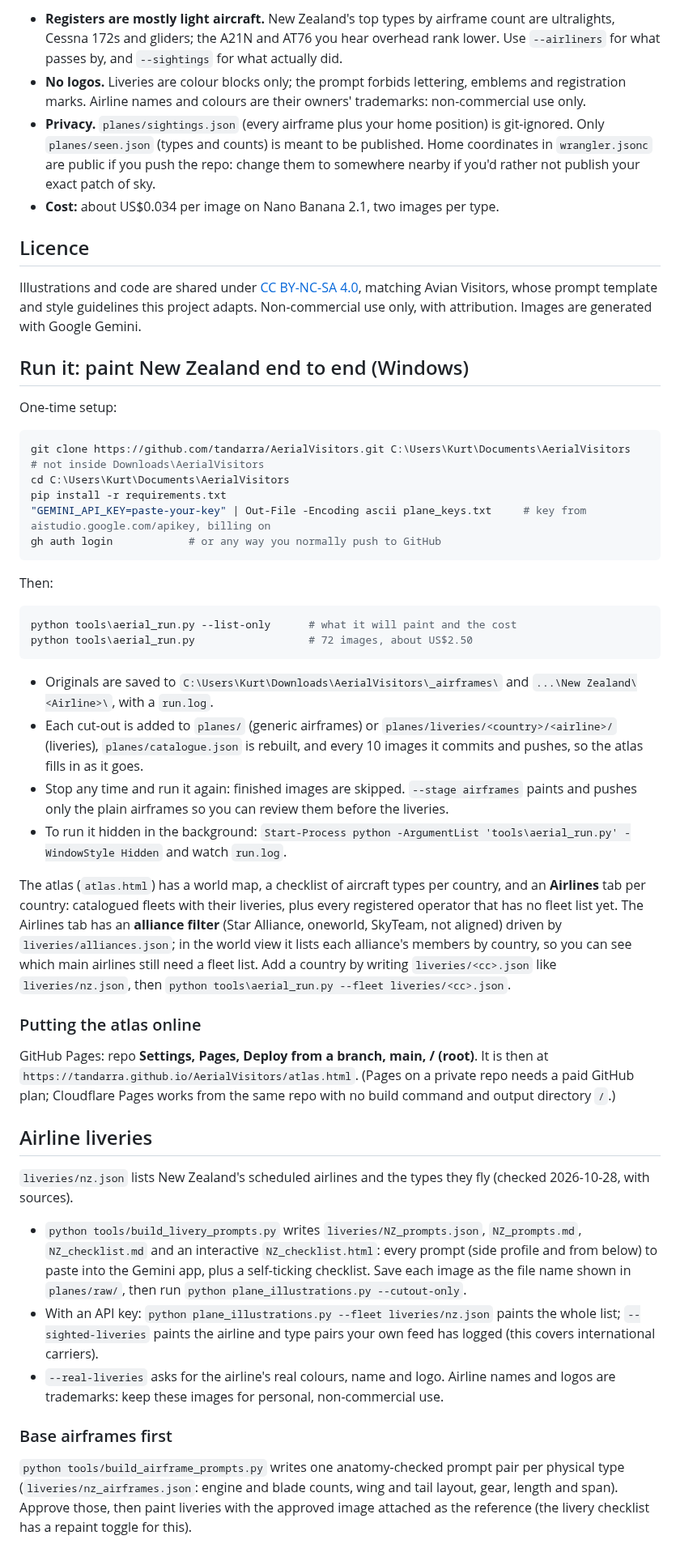
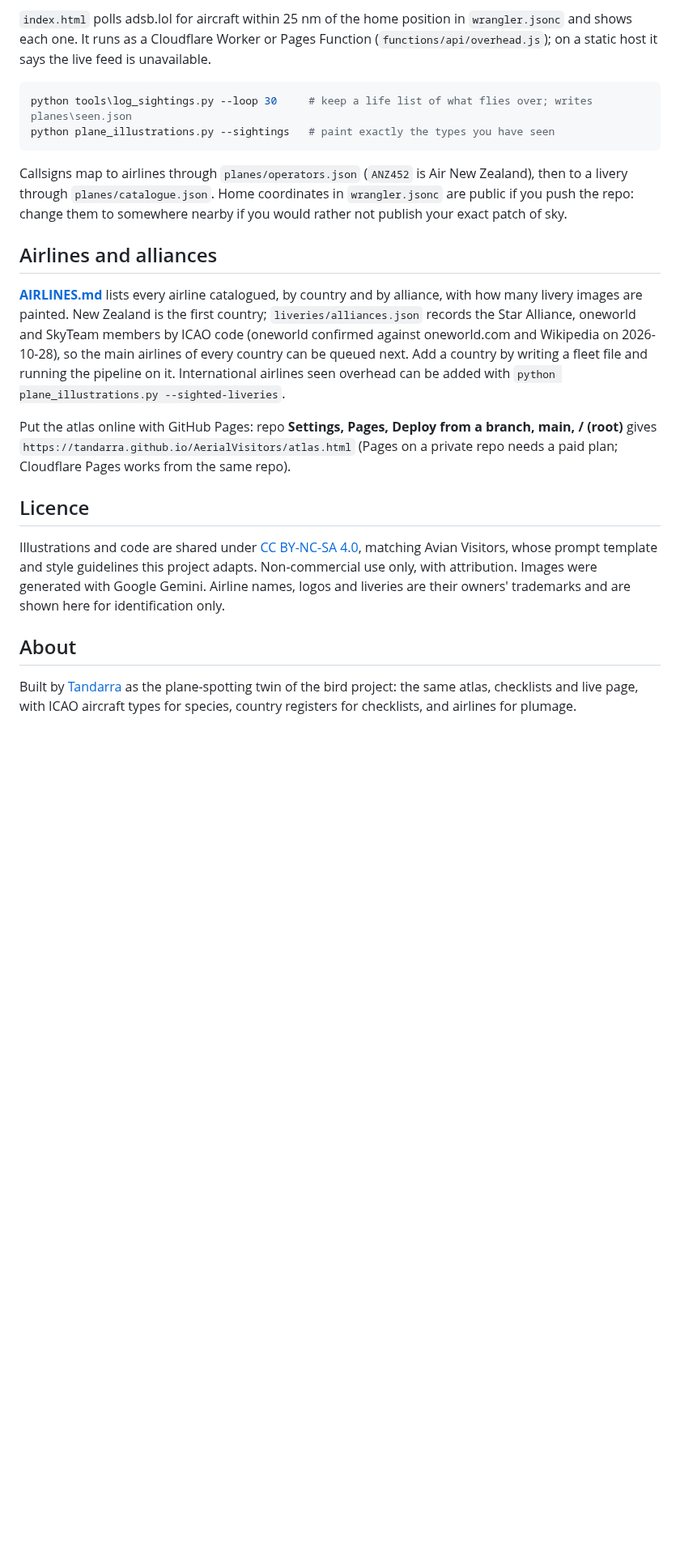
Before and after one commit to tandarra/AerialVisitors, a Markdown page: README.md, the part around one of its changes. Shown at 81% size. Drawn GitHub-style; blank space fills up the shorter version.

````diff
--- a/README.md
+++ b/README.md
@@ -81,58 +125,34 @@ Then commit and push. To look at it locally: `python -m http.server`, then open
 
-* **Registers are mostly light aircraft.** New Zealand's top types by airframe count are ultralights, Cessna 172s and
-  gliders; the A21N and AT76 you hear overhead rank lower. Use `--airliners` for what passes by, and `--sightings`
-  for what actually did.
-* **No logos.** Liveries are colour blocks only; the prompt forbids lettering, emblems and registration marks.
-  Airline names and colours are their owners' trademarks: non-commercial use only.
-* **Privacy.** `planes/sightings.json` (every airframe plus your home position) is git-ignored. Only
-  `planes/seen.json` (types and counts) is meant to be published. Home coordinates in `wrangler.jsonc` are public
-  if you push the repo: change them to somewhere nearby if you'd rather not publish your exact patch of sky.
-* **Cost:** about US$0.034 per image on Nano Banana 2.1, two images per type.
+`index.html` polls adsb.lol for aircraft within 25 nm of the home position in `wrangler.jsonc` and shows each one. It runs
+as a Cloudflare Worker or Pages Function (`functions/api/overhead.js`); on a static host it says the live feed is unavailable.
+
+```powershell
+python tools\log_sightings.py --loop 30     # keep a life list of what flies over; writes planes\seen.json
+python plane_illustrations.py --sightings   # paint exactly the types you have seen
+```
+
+Callsigns map to airlines through `planes/operators.json` (`ANZ452` is Air New Zealand), then to a livery through `planes/catalogue.json`.
+Home coordinates in `wrangler.jsonc` are public if you push the repo: change them to somewhere nearby if you would rather not publish your exact patch of sky.
+
+## Airlines and alliances
+
+**[AIRLINES.md](AIRLINES.md)** lists every airline catalogued, by country and by alliance, with how many livery images are painted.
+New Zealand is the first country; `liveries/alliances.json` records the Star Alliance, oneworld and SkyTeam members by ICAO code
+(oneworld confirmed against oneworld.com and Wikipedia on 2026-10-28), so the main airlines of every country can be queued
+next. Add a country by writing a fleet file and running the pipeline on it. International airlines seen overhead can be added with
+`python plane_illustrations.py --sighted-liveries`.
+
+Put the atlas online with GitHub Pages: repo **Settings, Pages, Deploy from a branch, main, / (root)** gives
+`https://tandarra.github.io/AerialVisitors/atlas.html` (Pages on a private repo needs a paid plan; Cloudflare Pages works from the same repo).
 
 ## Licence
 
 Illustrations and code are shared under
-[CC BY-NC-SA 4.0](https://creativecommons.org/licenses/by-nc-sa/4.0/), matching Avian Visitors, whose prompt template
-and style guidelines this project adapts. Non-commercial use only, with attribution. Images are generated with Google Gemini.
+[CC BY-NC-SA 4.0](https://creativecommons.org/licenses/by-nc-sa/4.0/), matching Avian Visitors, whose prompt template and
+style guidelines this project adapts. Non-commercial use only, with attribution. Images were generated with Google Gemini.
+Airline names, logos and liveries are their owners' trademarks and are shown here for identification only.
 
-## Run it: paint New Zealand end to end (Windows)
+## About
 
-One-time setup:
-
-```powershell
-git clone https://github.com/tandarra/AerialVisitors.git C:\Users\Kurt\Documents\AerialVisitors   # not inside Downloads\AerialVisitors
-cd C:\Users\Kurt\Documents\AerialVisitors
-pip install -r requirements.txt
-"GEMINI_API_KEY=paste-your-key" | Out-File -Encoding ascii plane_keys.txt     # key from aistudio.google.com/apikey, billing on
-gh auth login            # or any way you normally push to GitHub
-```
-
-Then:
-
-```powershell
-python tools\aerial_run.py --list-only      # what it will paint and the cost
-python tools\aerial_run.py                  # 72 images, about US$2.50
-```
-
-- Originals are saved to `C:\Users\Kurt\Downloads\AerialVisitors\_airframes\` and `...\New Zealand\<Airline>\`, with a `run.log`.
-- Each cut-out is added to `planes/` (generic airframes) or `planes/liveries/<country>/<airline>/` (liveries), `planes/catalogue.json` is rebuilt, and every 10 images it commits and pushes, so the atlas fills in as it goes.
-- Stop any time and run it again: finished images are skipped. `--stage airframes` paints and pushes only the plain airframes so you can review them before the liveries.
-- To run it hidden in the background: `Start-Process python -ArgumentList 'tools\aerial_run.py' -WindowStyle Hidden` and watch `run.log`.
-
-The atlas (`atlas.html`) has a world map, a checklist of aircraft types per country, and an **Airlines** tab per country: catalogued fleets with their liveries, plus every registered operator that has no fleet list yet. The Airlines tab has an **alliance filter** (Star Alliance, oneworld, SkyTeam, not aligned) driven by `liveries/alliances.json`; in the world view it lists each alliance's members by country, so you can see which main airlines still need a fleet list. Add a country by writing `liveries/<cc>.json` like `liveries/nz.json`, then `python tools\aerial_run.py --fleet liveries/<cc>.json`.
-
-### Putting the atlas online
-
-GitHub Pages: repo **Settings, Pages, Deploy from a branch, main, / (root)**. It is then at `https://tandarra.github.io/AerialVisitors/atlas.html`. (Pages on a private repo needs a paid GitHub plan; Cloudflare Pages works from the same repo with no build command and output directory `/`.)
-
-## Airline liveries
-
-`liveries/nz.json` lists New Zealand's scheduled airlines and the types they fly (checked 2026-10-28, with sources).
-
-- `python tools/build_livery_prompts.py` writes `liveries/NZ_prompts.json`, `NZ_prompts.md`, `NZ_checklist.md` and an interactive `NZ_checklist.html`: every prompt (side profile and from below) to paste into the Gemini app, plus a self-ticking checklist. Save each image as the file name shown in `planes/raw/`, then run `python plane_illustrations.py --cutout-only`.
-- With an API key: `python plane_illustrations.py --fleet liveries/nz.json` paints the whole list; `--sighted-liveries` paints the airline and type pairs your own feed has logged (this covers international carriers).
-- `--real-liveries` asks for the airline's real colours, name and logo. Airline names and logos are trademarks: keep these images for personal, non-commercial use.
-
-### Base airframes first
-
-`python tools/build_airframe_prompts.py` writes one anatomy-checked prompt pair per physical type (`liveries/nz_airframes.json`: engine and blade counts, wing and tail layout, gear, length and span). Approve those, then paint liveries with the approved image attached as the reference (the livery checklist has a repaint toggle for this).
+Built by [Tandarra](https://github.com/tandarra) as the plane-spotting twin of the bird project: the same atlas, checklists
+and live page, with ICAO aircraft types for species, country registers for checklists, and airlines for plumage.
````
Also changed, not shown: other parts of README.md (+89 -45 lines), AIRLINES.md (added, +27 -0 lines), docs/images/atlas-airlines.jpg (added), docs/images/atlas-map.jpg (added), 16 other files.
